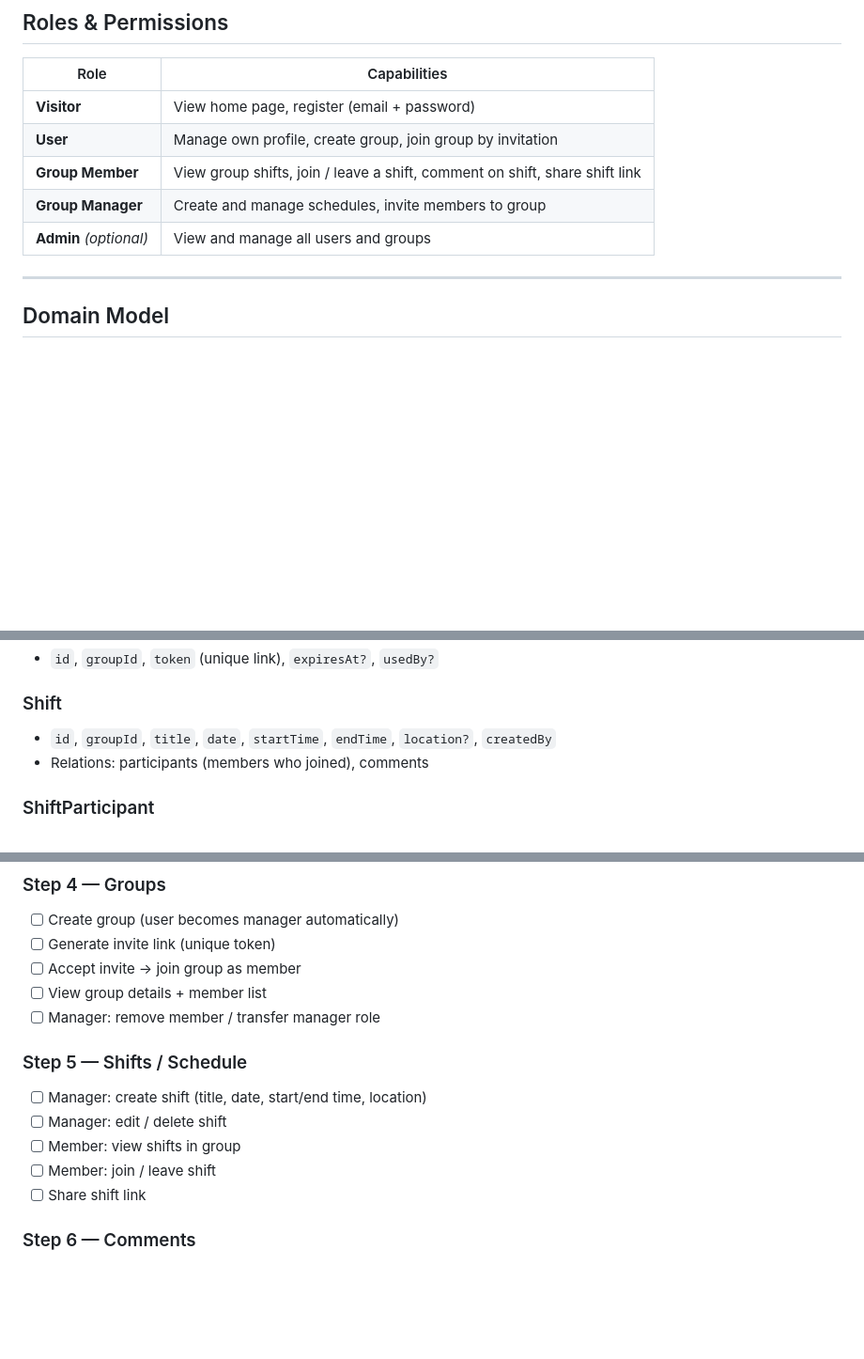
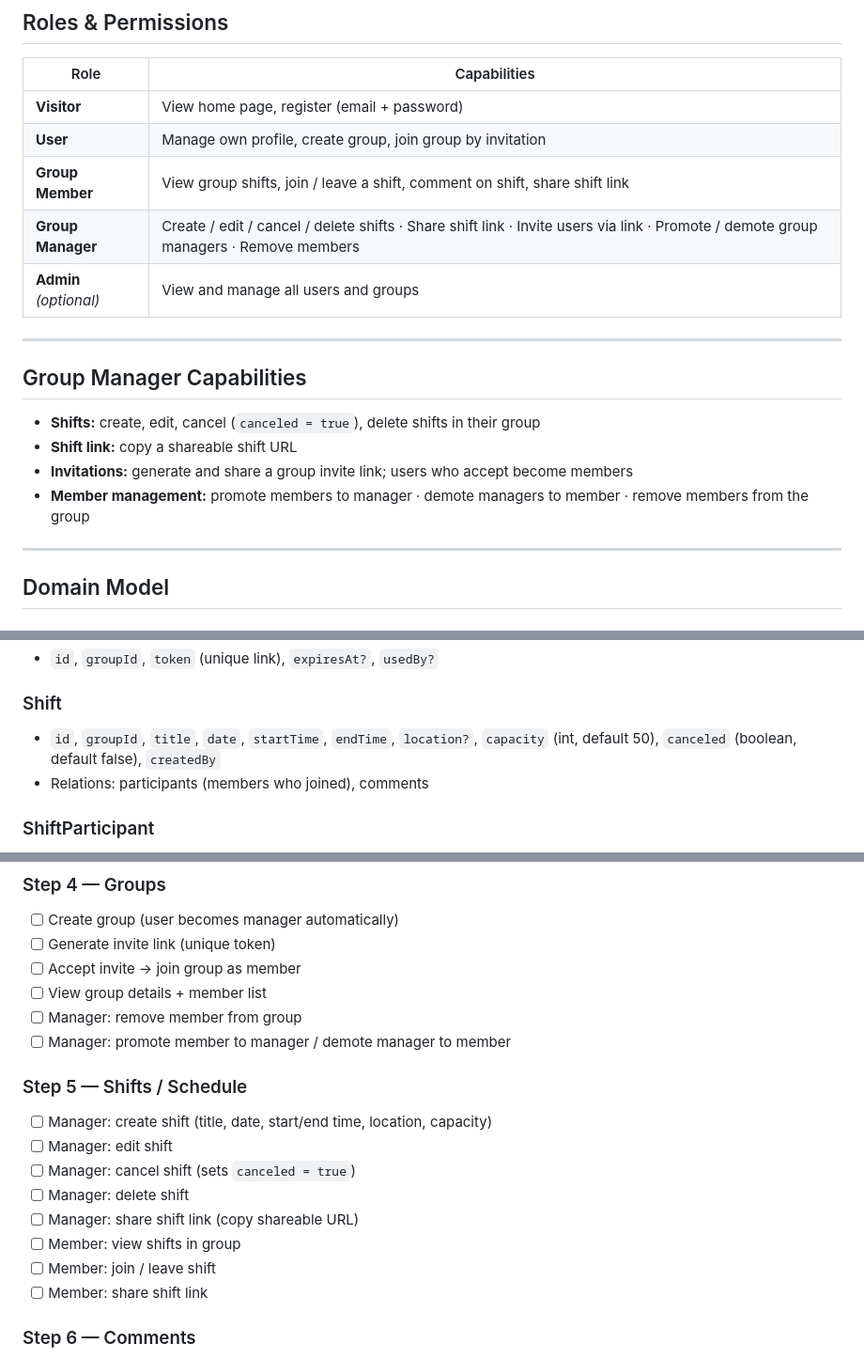
Before and after one commit to Kuman-Bazitov-BG/Catering-Shifts-Planner, a Markdown page: build_planner.md, 3 parts joined by grey strips. Shown at 94% size. Rendered like a GitHub page; blank space fills up the shorter version.

Commit message:
docs: add Group Manager capabilities and update domain model
Expanded Group Manager role in roles table and added a dedicated
capabilities section. Updated Shift model with capacity and canceled
fields. Build steps 4 and 5 updated to match the full spec.

Co-Authored-By: Claude Sonnet 4.6 <noreply@anthropic.com>

```diff
--- a/build_planner.md
+++ b/build_planner.md
@@ -28,8 +28,17 @@ The app is organized around **groups**, each with their own schedule of shifts t
 | **Visitor**    | View home page, register (email + password) |
 | **User**       | Manage own profile, create group, join group by invitation |
 | **Group Member** | View group shifts, join / leave a shift, comment on shift, share shift link |
-| **Group Manager** | Create and manage schedules, invite members to group |
+| **Group Manager** | Create / edit / cancel / delete shifts · Share shift link · Invite users via link · Promote / demote group managers · Remove members |
 | **Admin** *(optional)* | View and manage all users and groups |
+
+---
+
+## Group Manager Capabilities
+
+- **Shifts:** create, edit, cancel (`canceled = true`), delete shifts in their group
+- **Shift link:** copy a shareable shift URL
+- **Invitations:** generate and share a group invite link; users who accept become members
+- **Member management:** promote members to manager · demote managers to member · remove members from the group
 
 ---
 
@@ -46,7 +55,7 @@ The app is organized around **groups**, each with their own schedule of shifts t
 - `id`, `groupId`, `token` (unique link), `expiresAt?`, `usedBy?`
 
 ### Shift
-- `id`, `groupId`, `title`, `date`, `startTime`, `endTime`, `location?`, `createdBy`
+- `id`, `groupId`, `title`, `date`, `startTime`, `endTime`, `location?`, `capacity` (int, default 50), `canceled` (boolean, default false), `createdBy`
 - Relations: participants (members who joined), comments
 
 ### ShiftParticipant
@@ -84,14 +93,18 @@ The app is organized around **groups**, each with their own schedule of shifts t
 - [ ] Generate invite link (unique token)
 - [ ] Accept invite → join group as member
 - [ ] View group details + member list
-- [ ] Manager: remove member / transfer manager role
+- [ ] Manager: remove member from group
+- [ ] Manager: promote member to manager / demote manager to member
 
 ### Step 5 — Shifts / Schedule
-- [ ] Manager: create shift (title, date, start/end time, location)
-- [ ] Manager: edit / delete shift
+- [ ] Manager: create shift (title, date, start/end time, location, capacity)
+- [ ] Manager: edit shift
+- [ ] Manager: cancel shift (sets `canceled = true`)
+- [ ] Manager: delete shift
+- [ ] Manager: share shift link (copy shareable URL)
 - [ ] Member: view shifts in group
 - [ ] Member: join / leave shift
-- [ ] Share shift link
+- [ ] Member: share shift link
 
 ### Step 6 — Comments
 - [ ] Post comment on a shift
```
